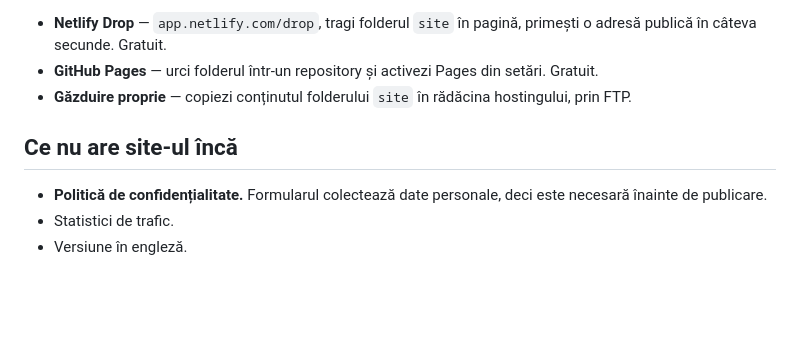
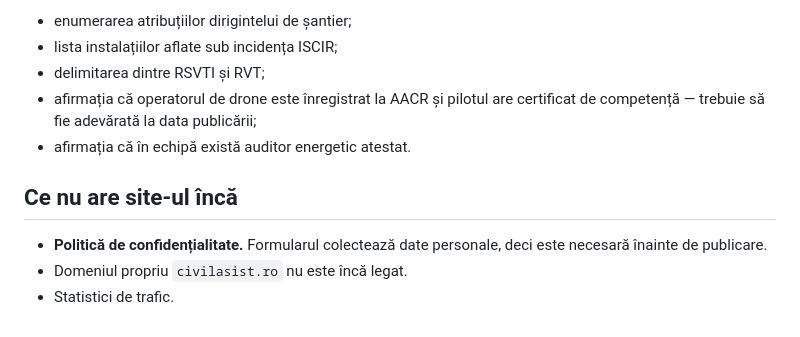
Before and after one commit to HugoBross1/civilasist, a Markdown page: CITESTE-MA.md, the part around one of its changes. GitHub-like rendering; blank space fills up the shorter version.

```diff
--- a/CITESTE-MA.md
+++ b/CITESTE-MA.md
@@ -66,12 +83,14 @@ Destinatarul e setat la `radu@jciiasi.ro`. Ca să-l schimbi, editează linia:
 
-- **Netlify Drop** — `app.netlify.com/drop`, tragi folderul `site` în pagină, primești o adresă
-  publică în câteva secunde. Gratuit.
-- **GitHub Pages** — urci folderul într-un repository și activezi Pages din setări. Gratuit.
-- **Găzduire proprie** — copiezi conținutul folderului `site` în rădăcina hostingului, prin FTP.
+- enumerarea atribuțiilor dirigintelui de șantier;
+- lista instalațiilor aflate sub incidența ISCIR;
+- delimitarea dintre RSVTI și RVT;
+- afirmația că operatorul de drone este înregistrat la AACR și pilotul are certificat de
+  competență — trebuie să fie adevărată la data publicării;
+- afirmația că în echipă există auditor energetic atestat.
 
 ## Ce nu are site-ul încă
 
 - **Politică de confidențialitate.** Formularul colectează date personale, deci este necesară
   înainte de publicare.
+- Domeniul propriu `civilasist.ro` nu este încă legat.
 - Statistici de trafic.
-- Versiune în engleză.
```
Also changed, not shown: other parts of CITESTE-MA.md (+54 -37 lines).
